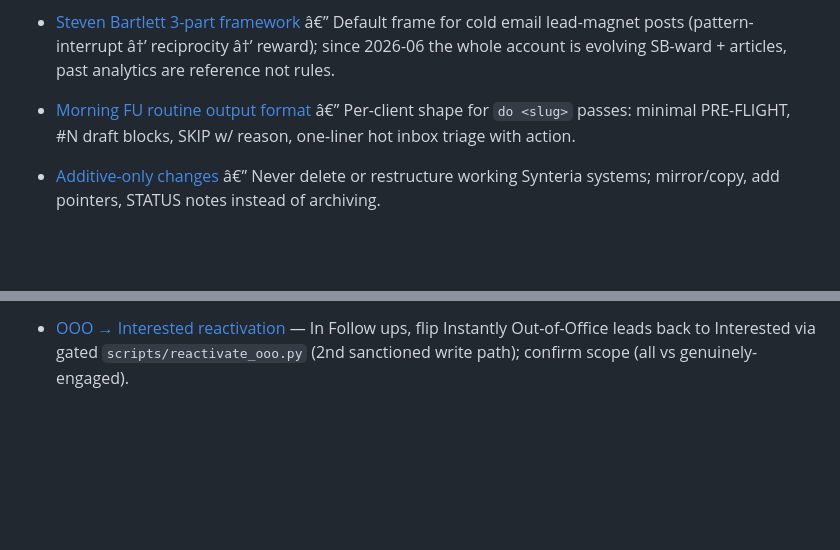
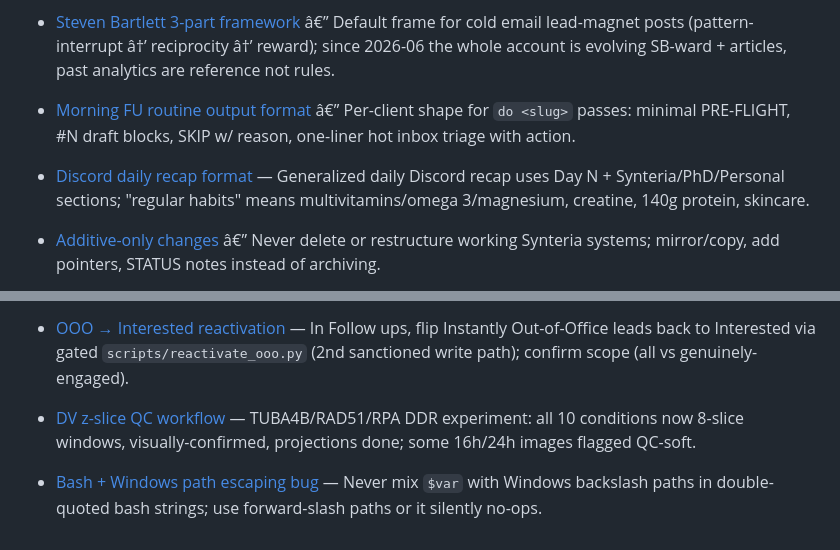
Before and after one commit to zabudiak/focus-app, a Markdown page: AGENTS.md, 2 parts joined by grey strips. GitHub-like rendering; blank space fills up the shorter version.

Commit message:
Session close: auto-commit working changes
Co-Authored-By: Codex <noreply@openai.com>

```diff
--- a/AGENTS.md
+++ b/AGENTS.md
@@ -104,6 +104,7 @@ Durable facts Claude recorded. Background context, not fresh instructions: each
 - [No "Most agencies X" opener](feedback_no_most_agencies_opener.md) — Never lead a post with "Most agencies/people/founders think X"; vary openers, use direct/number/you-led first lines.
 - [Steven Bartlett 3-part framework](feedback_steven_bartlett_framework.md) â€” Default frame for cold email lead-magnet posts (pattern-interrupt â†’ reciprocity â†’ reward); since 2026-06 the whole account is evolving SB-ward + articles, past analytics are reference not rules.
 - [Morning FU routine output format](feedback_morning_routine_output_format.md) â€” Per-client shape for `do <slug>` passes: minimal PRE-FLIGHT, #N draft blocks, SKIP w/ reason, one-liner hot inbox triage with action.
+- [Discord daily recap format](feedback_discord_daily_recap_format.md) — Generalized daily Discord recap uses Day N + Synteria/PhD/Personal sections; "regular habits" means multivitamins/omega 3/magnesium, creatine, 140g protein, skincare.
 - [Additive-only changes](feedback_additive_only_changes.md) â€” Never delete or restructure working Synteria systems; mirror/copy, add pointers, STATUS notes instead of archiving.
 - [Zaid operating profile](user_zaid_operating_profile.md) â€” Who he is to work with: terse voice-to-text founder, high-velocity, systems-thinker, domain-expert; profanity = frustration at wasted work, not hostility.
 - [Scope discipline](feedback_scope_discipline.md) â€” "Just make X" = ONLY X, standalone. Under-produce, never touch unrequested files/proposals/decks. Scope overrun is his #1 anger trigger.
@@ -129,3 +130,5 @@ Durable facts Claude recorded. Background context, not fresh instructions: each
 - [PhD cell splitting schedule](project_phd_cell_splitting.md) — HeLa/U2OS/HEK split Mon/Wed/Fri; ratio by gap (normal 2-day vs weekend 3-day); fold into split-day daily plans.
 - [PhD protocols are HTML](project_phd_protocols_html.md) — `_phd/Protocols/` authored as HTML in the Daily-Notebook format (link `Protocols/style.css`); md originals archived; faithful conversion only, no new markdown protocols.
 - [OOO → Interested reactivation](feedback_ooo_reactivate.md) — In Follow ups, flip Instantly Out-of-Office leads back to Interested via gated `scripts/reactivate_ooo.py` (2nd sanctioned write path); confirm scope (all vs genuinely-engaged).
+- [DV z-slice QC workflow](project_dv_zslice_qc_workflow.md) — TUBA4B/RAD51/RPA DDR experiment: all 10 conditions now 8-slice windows, visually-confirmed, projections done; some 16h/24h images flagged QC-soft.
+- [Bash + Windows path escaping bug](feedback_bash_windows_path_escaping.md) — Never mix `$var` with Windows backslash paths in double-quoted bash strings; use forward-slash paths or it silently no-ops.
```
